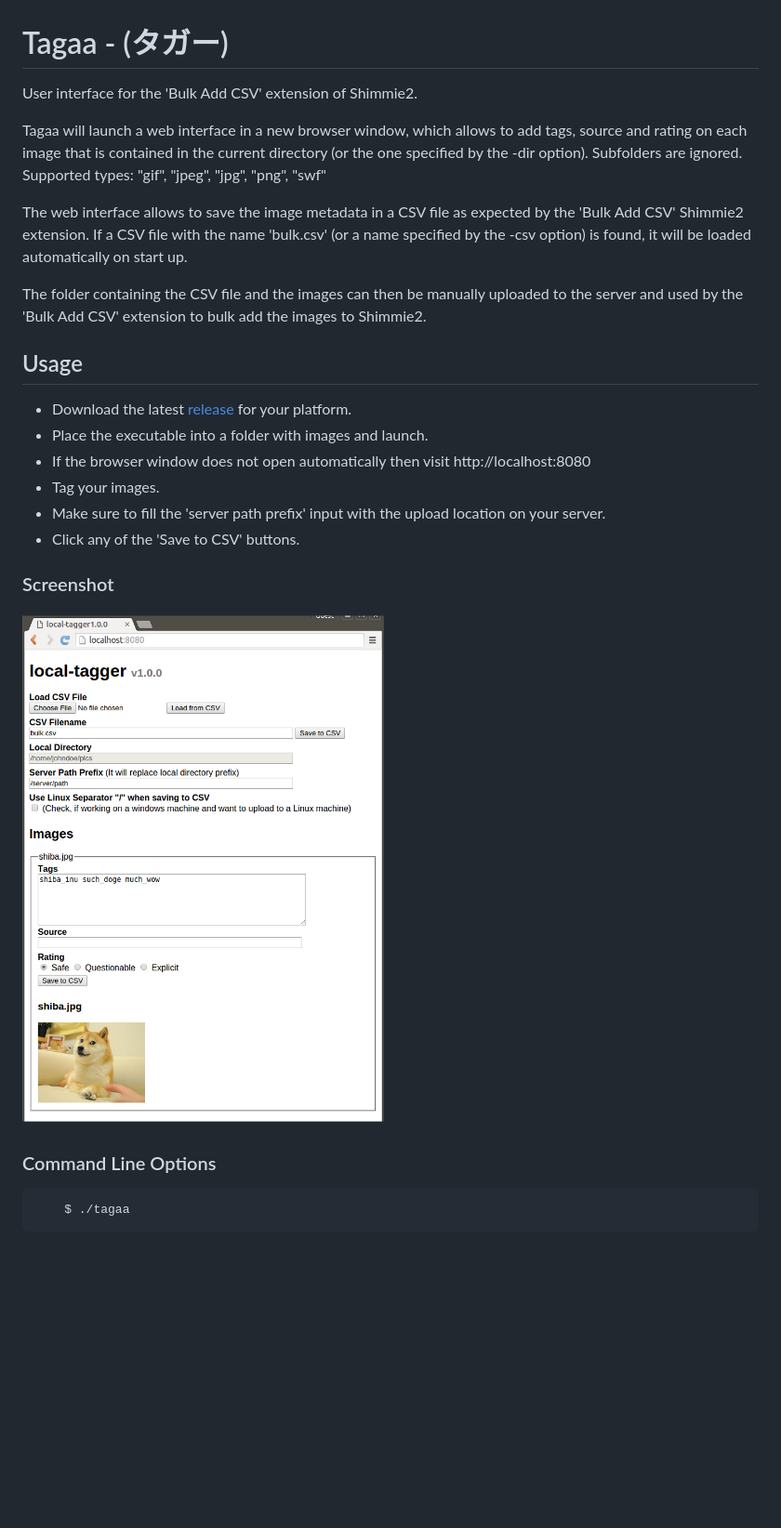
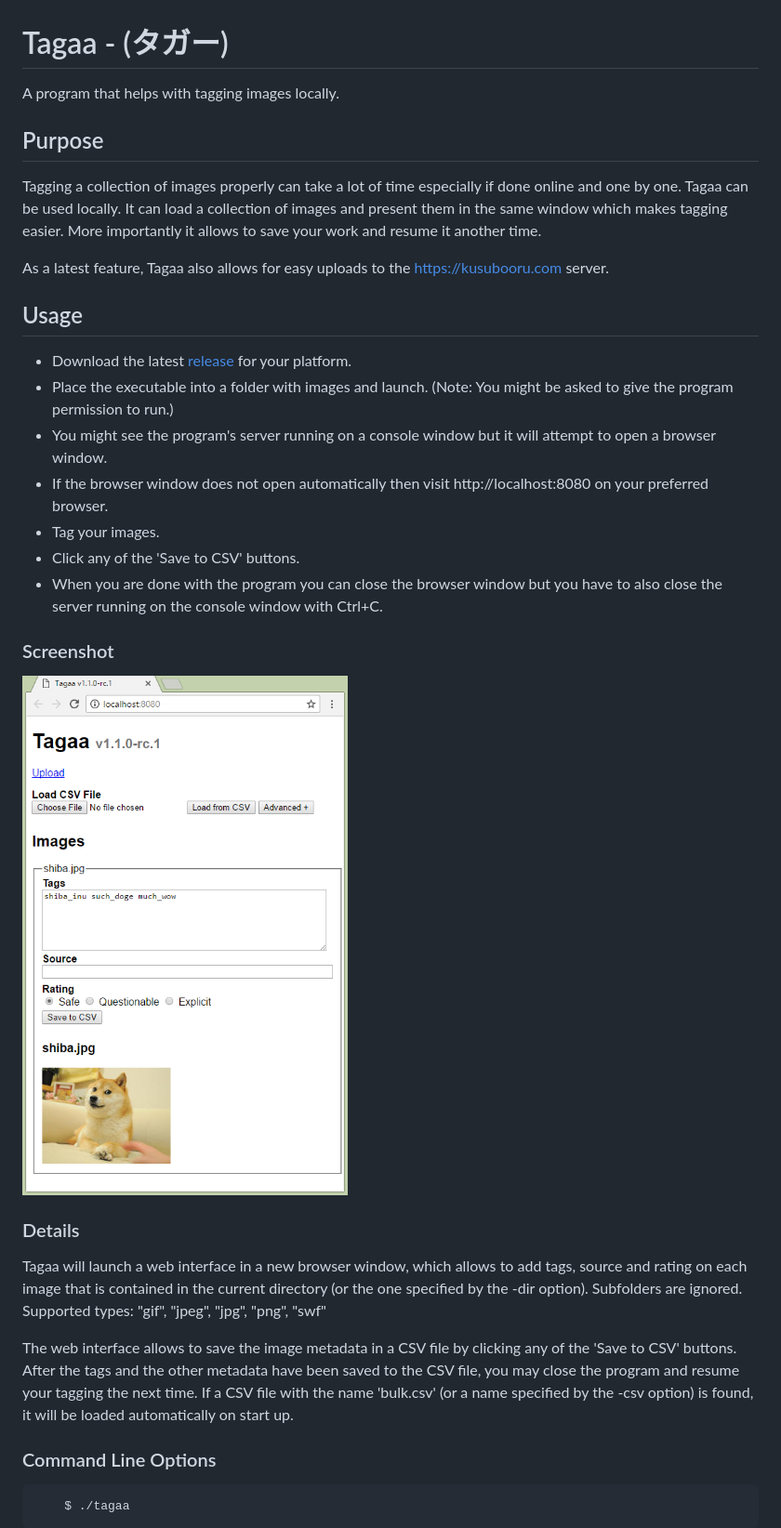
Before and after one commit to kusubooru/tagaa, a Markdown page: README.md, the part around the change printed below. Shown: that part at 93% size. GitHub-like rendering; pictures changed too: doc/usage.png; blank space fills up the shorter version.

Commit message:
Update Readme and usage image
This commit improves and updates the Readme file for the latest version
and updates the usage image.

It adds the program's purpose, it improves the explanation of the
program and its usage, it mentions the upload feature and adds a section
for Shimmie2 users.

````diff
--- a/README.md
+++ b/README.md
@@ -1,32 +1,44 @@
 # Tagaa - (タガー)
-User interface for the 'Bulk Add CSV' extension of Shimmie2.
+A program that helps with tagging images locally.
 
+## Purpose
+Tagging a collection of images properly can take a lot of time especially if
+done online and one by one. Tagaa can be used locally. It can load a collection of
+images and present them in the same window which makes tagging easier. More
+importantly it allows to save your work and resume it another time.
+
+As a latest feature, Tagaa also allows for easy uploads to the
+https://kusubooru.com server.
+
+
+## Usage
+* Download the latest [release](https://github.com/kusubooru/tagaa/releases)
+  for your platform.
+* Place the executable into a folder with images and launch. (Note: You might
+  be asked to give the program permission to run.)
+* You might see the program's server running on a console window but it will
+  attempt to open a browser window.
+* If the browser window does not open automatically then visit
+  http://localhost:8080 on your preferred browser.
+* Tag your images.
+* Click any of the 'Save to CSV' buttons.
+* When you are done with the program you can close the browser window but you
+  have to also close the server running on the console window with Ctrl+C.
+
+### Screenshot
+![Usage image](doc/usage.png)
+
+### Details
 Tagaa will launch a web interface in a new browser window, which
 allows to add tags, source and rating on each image that is contained in the
 current directory (or the one specified by the -dir option). Subfolders are
 ignored. Supported types: "gif", "jpeg", "jpg", "png", "swf"
 
-The web interface allows to save the image metadata in a CSV file as expected
-by the 'Bulk Add CSV' Shimmie2 extension. If a CSV file with the name
-'bulk.csv' (or a name specified by the -csv option) is found, it will be
-loaded automatically on start up.
-
-The folder containing the CSV file and the images can then be manually
-uploaded to the server and used by the 'Bulk Add CSV' extension to bulk add
-the images to Shimmie2.
-
-## Usage
-* Download the latest [release](https://github.com/kusubooru/tagaa/releases) for your platform.
-* Place the executable into a folder with images and launch.
-* If the browser window does not open automatically then visit http://localhost:8080
-* Tag your images.
-* Make sure to fill the 'server path prefix' input with the upload location on
-  your server.
-* Click any of the 'Save to CSV' buttons.
-
-### Screenshot
-![Usage image](doc/usage.png)
-
+The web interface allows to save the image metadata in a CSV file by clicking
+any of the 'Save to CSV' buttons. After the tags and the other metadata have
+been saved to the CSV file, you may close the program and resume your tagging
+the next time. If a CSV file with the name 'bulk.csv' (or a name specified by
+the -csv option) is found, it will be loaded automatically on start up.
 
 ### Command Line Options
 ```sh-session
````
Also changed, not shown: other parts of README.md (+28 -0 lines).
